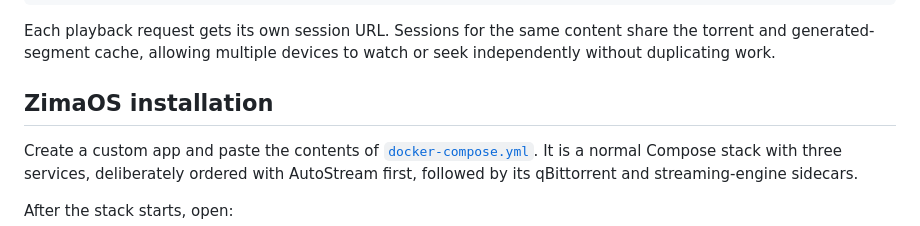
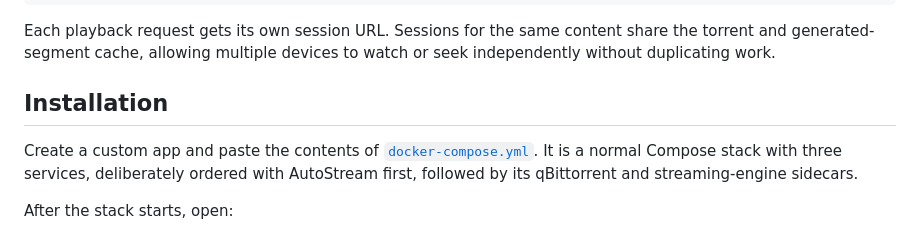
Before and after one commit to l-zwlw/AutoStream, a Markdown page: README.md, the part around the change. GitHub-like rendering.

Commit message:
Change ZimaOS installation to Installation
Updated section header for installation instructions.

```diff
--- a/README.md
+++ b/README.md
@@ -76,7 +76,7 @@ Same timestamp is generated from candidate 2
 
 Each playback request gets its own session URL. Sessions for the same content share the torrent and generated-segment cache, allowing multiple devices to watch or seek independently without duplicating work.
 
-## ZimaOS installation
+## Installation
 
 Create a custom app and paste the contents of [`docker-compose.yml`](docker-compose.yml). It is a normal Compose stack with three services, deliberately ordered with AutoStream first, followed by its qBittorrent and streaming-engine sidecars.
 
```
